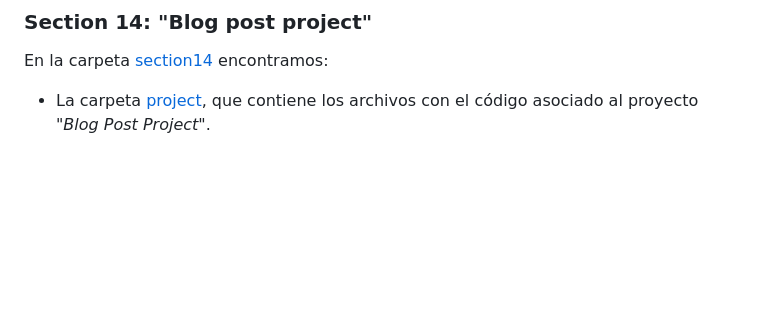
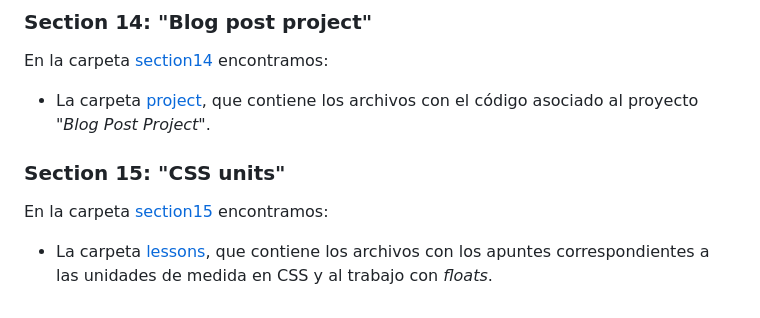
Before and after one commit to ImAlexisSaez/udemy-html-css-b2023, a Markdown page: README.md, the part around the change. GitHub-like rendering; blank space fills up the shorter version.

Commit message:
Actualiza información del proyecto

```diff
--- a/README.md
+++ b/README.md
@@ -92,3 +92,9 @@ En la carpeta [section13](/section13/) encontramos:
 En la carpeta [section14](/section14/) encontramos:
 
 - La carpeta [project](/section14/project/), que contiene los archivos con el código asociado al proyecto "_Blog Post Project_".
+
+### Section 15: "CSS units"
+
+En la carpeta [section15](/section15/) encontramos:
+
+- La carpeta [lessons](/section15/lessons/), que contiene los archivos con los apuntes correspondientes a las unidades de medida en CSS y al trabajo con _floats_.
```
